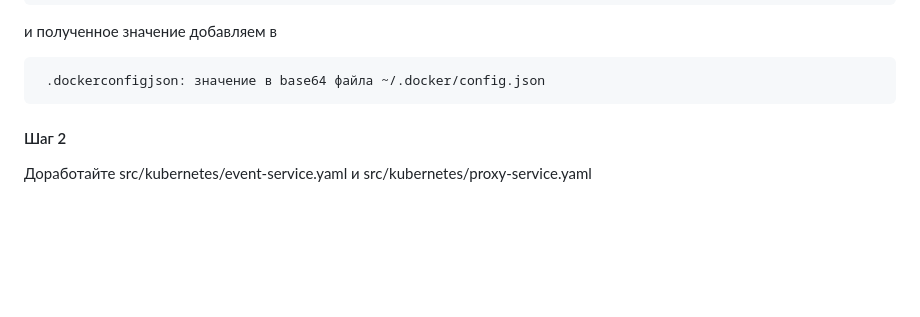
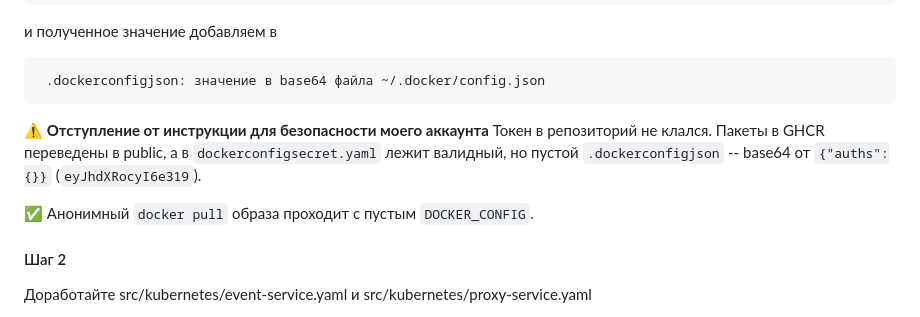
Before and after one commit to navartis/s2-architecture-pro-cinemaabyss, a Markdown page: Project_template.md, the part around one of its changes. Drawn GitHub-style; blank space fills up the shorter version.

````diff
--- a/Project_template.md
+++ b/Project_template.md
@@ -167,6 +182,11 @@ cat .docker/config.json | base64
 ```bash
  .dockerconfigjson: значение в base64 файла ~/.docker/config.json
 ```
+
+**⚠️ Отступление от инструкции для безопасности моего аккаунта**
+Токен в репозиторий не клался. Пакеты в GHCR переведены в public, а в `dockerconfigsecret.yaml` лежит валидный, но пустой `.dockerconfigjson` -- base64 от `{"auths":{}}` (`eyJhdXRocyI6e319`).
+
+✅ Анонимный `docker pull` образа проходит с пустым `DOCKER_CONFIG`.
 
 #### Шаг 2
 
````
Also changed, not shown: other parts of Project_template.md (+21 -0 lines), docs/screenshots/istio-circuit-breaker-stats.png (added), docs/screenshots/istio-fortio-load.png (added), 1 other file.
